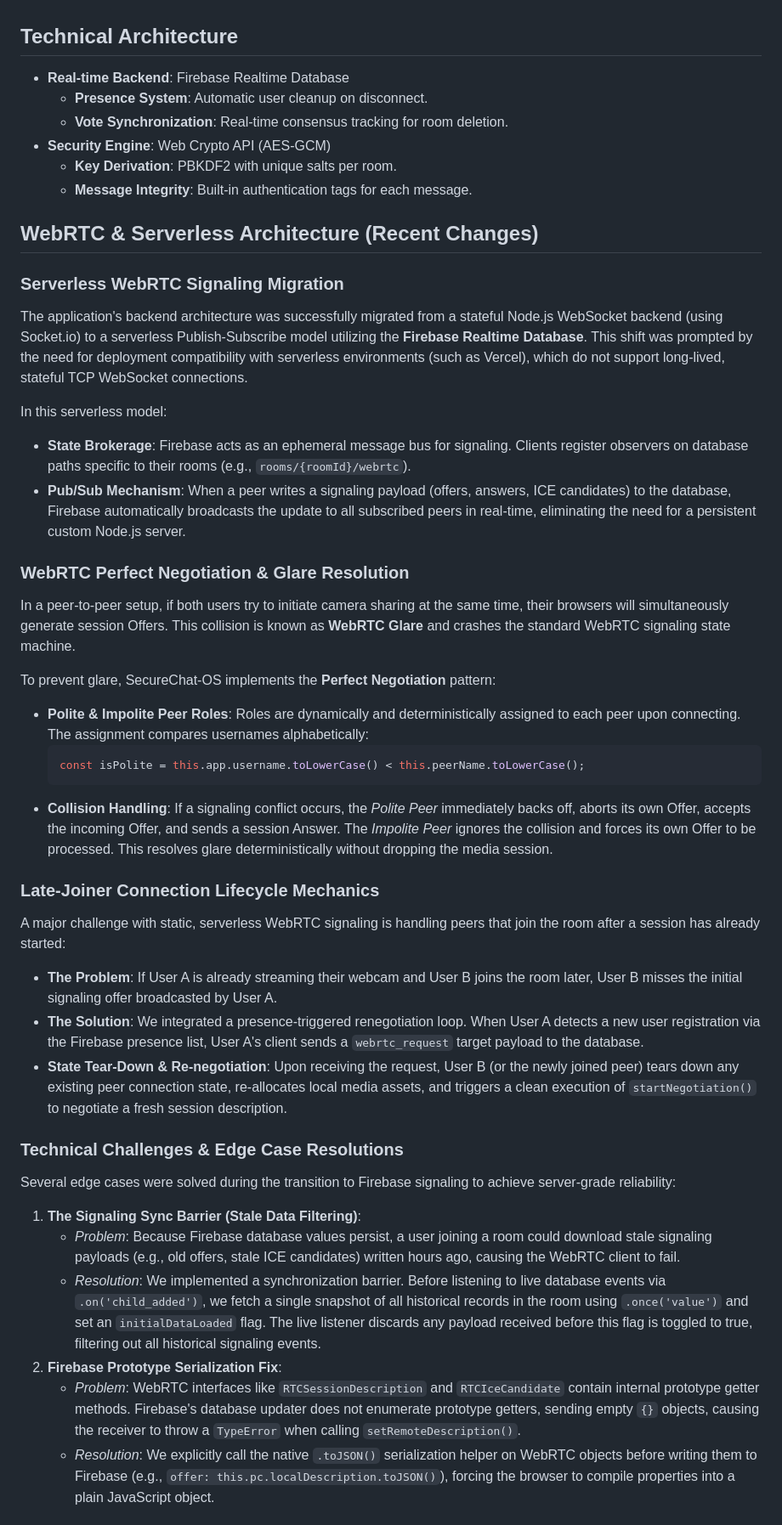
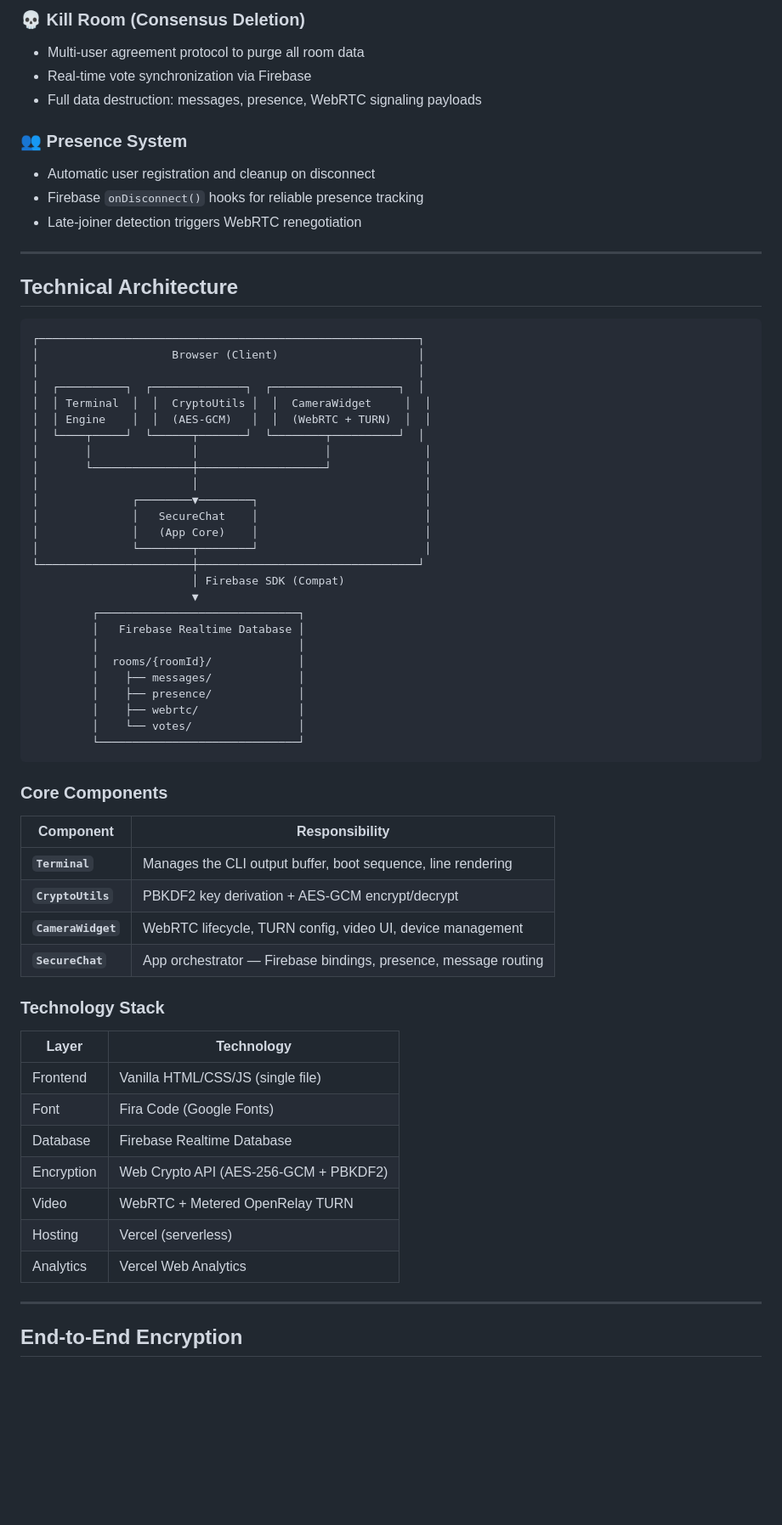
Before and after one commit to hedoescode-mayank/secure-chat-ws, a Markdown page: README.md, the part around one of its changes. Shown at 85% size. GitHub-like rendering; blank space fills up the shorter version.

Commit message:
the real part

````diff
--- a/README.md
+++ b/README.md
@@ -11,43 +69,68 @@ A professional-grade, CLI-based encrypted chat application leveraging Firebase R
+### 💀 Kill Room (Consensus Deletion)
+- Multi-user agreement protocol to purge all room data
+- Real-time vote synchronization via Firebase
+- Full data destruction: messages, presence, WebRTC signaling payloads
+
+### 👥 Presence System
+- Automatic user registration and cleanup on disconnect
+- Firebase `onDisconnect()` hooks for reliable presence tracking
+- Late-joiner detection triggers WebRTC renegotiation
+
+---
 
 ## Technical Architecture
-- **Real-time Backend**: Firebase Realtime Database
-  - **Presence System**: Automatic user cleanup on disconnect.
-  - **Vote Synchronization**: Real-time consensus tracking for room deletion.
-- **Security Engine**: Web Crypto API (AES-GCM)
-  - **Key Derivation**: PBKDF2 with unique salts per room.
-  - **Message Integrity**: Built-in authentication tags for each message.
 
-## WebRTC & Serverless Architecture (Recent Changes)
+```
+┌─────────────────────────────────────────────────────────┐
+│                    Browser (Client)                     │
+│                                                         │
+│  ┌──────────┐  ┌──────────────┐  ┌───────────────────┐  │
+│  │ Terminal  │  │  CryptoUtils │  │  CameraWidget     │  │
+│  │ Engine    │  │  (AES-GCM)   │  │  (WebRTC + TURN)  │  │
+│  └────┬─────┘  └──────┬───────┘  └────────┬──────────┘  │
+│       │               │                   │              │
+│       └───────────────┼───────────────────┘              │
+│                       │                                  │
+│              ┌────────▼────────┐                         │
+│              │   SecureChat    │                         │
+│              │   (App Core)    │                         │
+│              └────────┬────────┘                         │
+└───────────────────────┼─────────────────────────────────┘
+                        │ Firebase SDK (Compat)
+                        ▼
+         ┌──────────────────────────────┐
+         │   Firebase Realtime Database │
+         │                              │
+         │  rooms/{roomId}/             │
+         │    ├── messages/             │
+         │    ├── presence/             │
+         │    ├── webrtc/               │
+         │    └── votes/                │
+         └──────────────────────────────┘
+```
 
-### Serverless WebRTC Signaling Migration
-The application's backend architecture was successfully migrated from a stateful Node.js WebSocket backend (using Socket.io) to a serverless Publish-Subscribe model utilizing the **Firebase Realtime Database**. This shift was prompted by the need for deployment compatibility with serverless environments (such as Vercel), which do not support long-lived, stateful TCP WebSocket connections.
+### Core Components
 
-In this serverless model:
-- **State Brokerage**: Firebase acts as an ephemeral message bus for signaling. Clients register observers on database paths specific to their rooms (e.g., `rooms/{roomId}/webrtc`).
-- **Pub/Sub Mechanism**: When a peer writes a signaling payload (offers, answers, ICE candidates) to the database, Firebase automatically broadcasts the update to all subscribed peers in real-time, eliminating the need for a persistent custom Node.js server.
+| Component | Responsibility |
+|-----------|---------------|
+| **`Terminal`** | Manages the CLI output buffer, boot sequence, line rendering |
+| **`CryptoUtils`** | PBKDF2 key derivation + AES-GCM encrypt/decrypt |
+| **`CameraWidget`** | WebRTC lifecycle, TURN config, video UI, device management |
+| **`SecureChat`** | App orchestrator — Firebase bindings, presence, message routing |
 
-### WebRTC Perfect Negotiation & Glare Resolution
-In a peer-to-peer setup, if both users try to initiate camera sharing at the same time, their browsers will simultaneously generate session Offers. This collision is known as **WebRTC Glare** and crashes the standard WebRTC signaling state machine.
+### Technology Stack
 
-To prevent glare, SecureChat-OS implements the **Perfect Negotiation** pattern:
-- **Polite & Impolite Peer Roles**: Roles are dynamically and deterministically assigned to each peer upon connecting. The assignment compares usernames alphabetically:
-  ```js
-  const isPolite = this.app.username.toLowerCase() < this.peerName.toLowerCase();
-  ```
-- **Collision Handling**: If a signaling conflict occurs, the *Polite Peer* immediately backs off, aborts its own Offer, accepts the incoming Offer, and sends a session Answer. The *Impolite Peer* ignores the collision and forces its own Offer to be processed. This resolves glare deterministically without dropping the media session.
+| Layer | Technology |
+|-------|-----------|
+| Frontend | Vanilla HTML/CSS/JS (single file) |
+| Font | Fira Code (Google Fonts) |
+| Database | Firebase Realtime Database |
+| Encryption | Web Crypto API (AES-256-GCM + PBKDF2) |
+| Video | WebRTC + Metered OpenRelay TURN |
+| Hosting | Vercel (serverless) |
+| Analytics | Vercel Web Analytics |
 
-### Late-Joiner Connection Lifecycle Mechanics
-A major challenge with static, serverless WebRTC signaling is handling peers that join the room after a session has already started:
-- **The Problem**: If User A is already streaming their webcam and User B joins the room later, User B misses the initial signaling offer broadcasted by User A.
-- **The Solution**: We integrated a presence-triggered renegotiation loop. When User A detects a new user registration via the Firebase presence list, User A's client sends a `webrtc_request` target payload to the database.
-- **State Tear-Down & Re-negotiation**: Upon receiving the request, User B (or the newly joined peer) tears down any existing peer connection state, re-allocates local media assets, and triggers a clean execution of `startNegotiation()` to negotiate a fresh session description.
+---
 
-### Technical Challenges & Edge Case Resolutions
-Several edge cases were solved during the transition to Firebase signaling to achieve server-grade reliability:
-1. **The Signaling Sync Barrier (Stale Data Filtering)**:
-   - *Problem*: Because Firebase database values persist, a user joining a room could download stale signaling payloads (e.g., old offers, stale ICE candidates) written hours ago, causing the WebRTC client to fail.
-   - *Resolution*: We implemented a synchronization barrier. Before listening to live database events via `.on('child_added')`, we fetch a single snapshot of all historical records in the room using `.once('value')` and set an `initialDataLoaded` flag. The live listener discards any payload received before this flag is toggled to true, filtering out all historical signaling events.
-2. **Firebase Prototype Serialization Fix**:
-   - *Problem*: WebRTC interfaces like `RTCSessionDescription` and `RTCIceCandidate` contain internal prototype getter methods. Firebase's database updater does not enumerate prototype getters, sending empty `{}` objects, causing the receiver to throw a `TypeError` when calling `setRemoteDescription()`.
-   - *Resolution*: We explicitly call the native `.toJSON()` serialization helper on WebRTC objects before writing them to Firebase (e.g., `offer: this.pc.localDescription.toJSON()`), forcing the browser to compile properties into a plain JavaScript object.
+## End-to-End Encryption
 
````
Also changed, not shown: other parts of README.md (+290 -59 lines).
